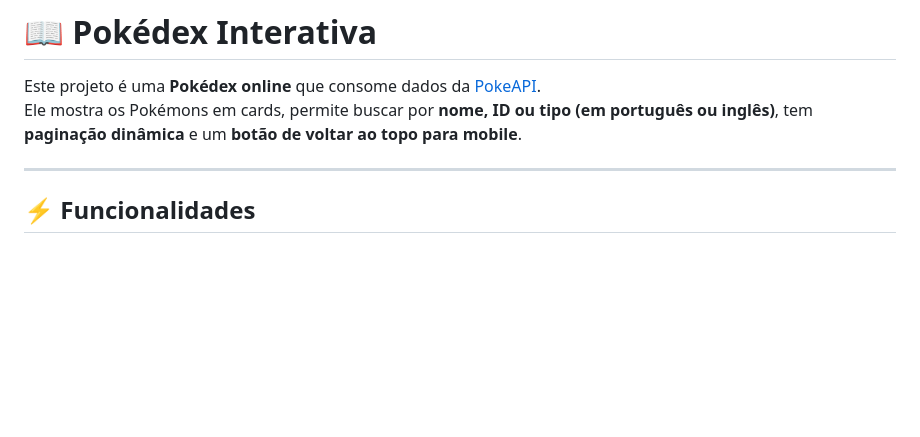
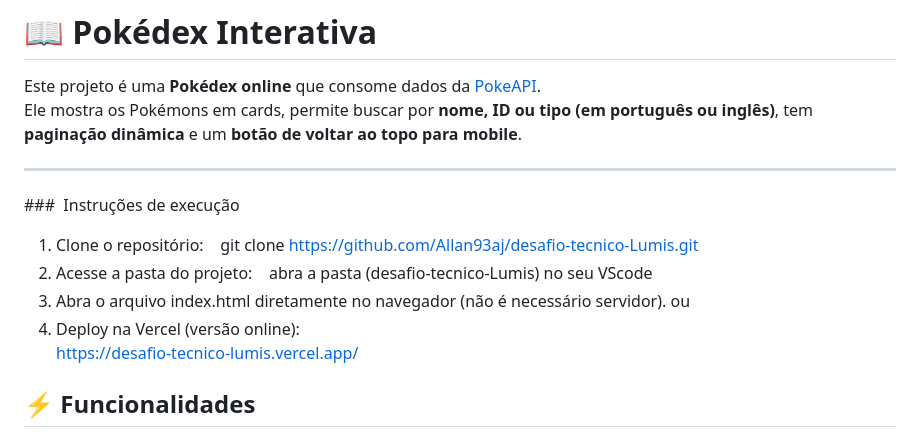
Before and after one commit to Allan93aj/desafio-tecnico-Lumis, a Markdown page: README.md, the part around the change. Rendered like a GitHub page; blank space fills up the shorter version.

Commit message:
atualizando readme

```diff
--- a/README.md
+++ b/README.md
@@ -4,6 +4,16 @@ Este projeto é uma **Pokédex online** que consome dados da [PokeAPI](https://p
 Ele mostra os Pokémons em cards, permite buscar por **nome, ID ou tipo (em português ou inglês)**, tem **paginação dinâmica** e um **botão de voltar ao topo para mobile**.
 
 ---
+
+###  Instruções de execução
+1. Clone o repositório:
+   git clone https://github.com/Allan93aj/desafio-tecnico-Lumis.git
+2. Acesse a pasta do projeto:
+   abra a pasta (desafio-tecnico-Lumis) no seu VScode
+3. Abra o arquivo index.html diretamente no navegador (não é necessário servidor).
+ou
+4. Deploy na Vercel (versão online):
+https://desafio-tecnico-lumis.vercel.app/
 
 ## ⚡ Funcionalidades
 - Exibe **18 Pokémons por página**.
```
